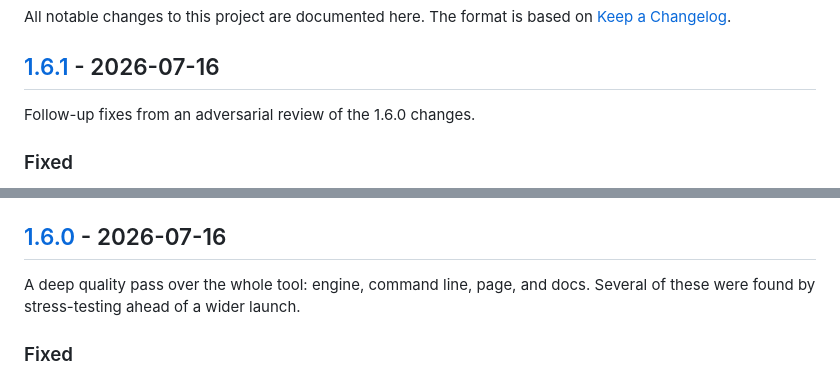
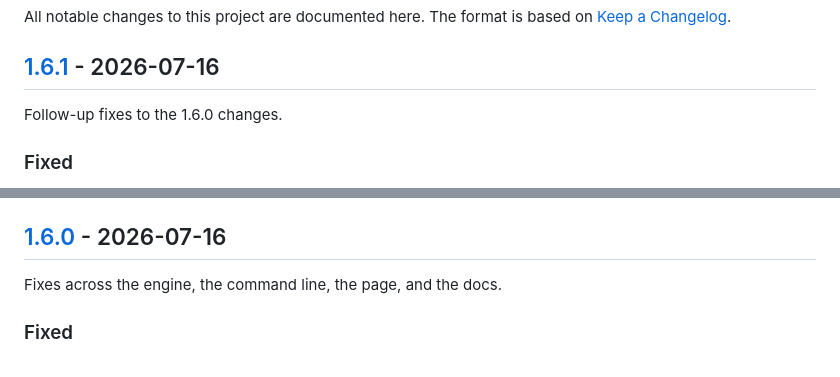
Before and after one commit to JaydenYoonZK/ai-paste-cleaner, a Markdown page: CHANGELOG.md, 2 parts joined by grey strips. GitHub-like rendering.

Commit message:
Trim the changelog to the changes themselves
The release notes had grown section openers and stray Notes blocks that
described how a release was reviewed rather than what it changed. A
changelog should say what moved and why. Dropped those; every entry keeps
its Fixed, Added, and Changed items intact.

```diff
--- a/CHANGELOG.md
+++ b/CHANGELOG.md
@@ -5,7 +5,7 @@ The format is based on [Keep a Changelog](https://keepachangelog.com/en/1.1.0/).
 
 ## [1.6.1] - 2026-07-16
 
-Follow-up fixes from an adversarial review of the 1.6.0 changes.
+Follow-up fixes to the 1.6.0 changes.
 
 ### Fixed
 
@@ -22,7 +22,7 @@ Follow-up fixes from an adversarial review of the 1.6.0 changes.
 
 ## [1.6.0] - 2026-07-16
 
-A deep quality pass over the whole tool: engine, command line, page, and docs. Several of these were found by stress-testing ahead of a wider launch.
+Fixes across the engine, the command line, the page, and the docs.
 
 ### Fixed
 
```
Also changed, not shown: README.md (+1 -1 lines).
